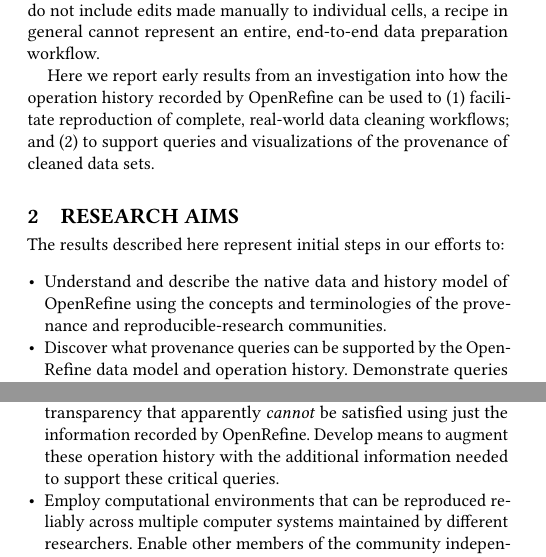
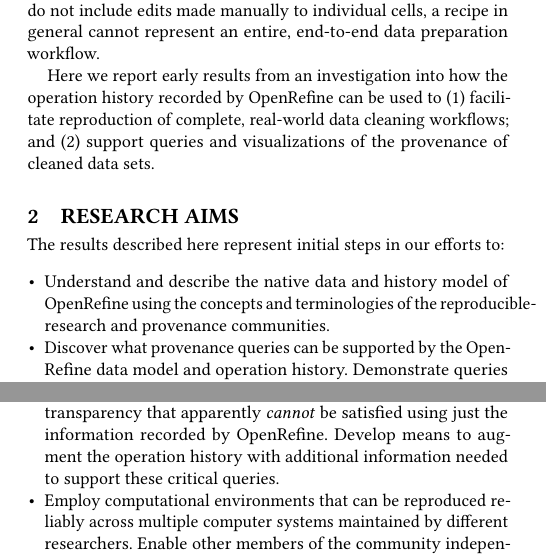
Before and after one commit to tmcphillips/openrefine-provenance, a LaTeX paper (tapp2019-poster/main.tex, which reads tapp2019-poster/aims.tex, tapp2019-poster/introduction.tex): two parts of the columns of the page, joined at a grey line, cut so that both start at the same text. Compiled offline with pdfLaTeX.

Commit message:
minor revisions

```diff
--- a/tapp2019-poster/aims.tex
+++ b/tapp2019-poster/aims.tex
@@ -12,8 +12,8 @@
 
 \item Employ YesWorkflow to represent end-to-end workflows carried out using OpenRefine so that they can be visualized readily and queried prospectively.
 
-\item Identify provenance queries important for achieving research transparency that apparently \emph{cannot} be satisfied using just the information recorded by OpenRefine. Develop means to augment these operation history with the additional information needed to support these critical queries.
+\item Identify provenance queries important for achieving research transparency that apparently \emph{cannot} be satisfied using just the information recorded by OpenRefine. Develop means to augment the operation history with additional information needed to support these critical queries.
 
-\item Employ computational environments that can be reproduced reliably across multiple computer systems maintained by different researchers.  Enable other members of the community independently to repeat our experiments and demonstrations, and to review and reproduce our results on their own computers.
+\item Employ computational environments that can be reproduced reliably across multiple computer systems maintained by different researchers. Enable other members of the community independently to repeat our experiments and demonstrations, and to review and reproduce our results on their own computers.
 
 \end{itemize}
--- a/tapp2019-poster/introduction.tex
+++ b/tapp2019-poster/introduction.tex
@@ -2,4 +2,4 @@
 
 Preparation of data sets for analysis is a critical component of research in many disciplines. Recording the steps taken to clean data sets is equally crucial if such research is to be transparent and results reproducible. OpenRefine is a tool for interactively cleaning data sets via a spreadsheet-like interface and for recording the sequence of operations carried out by the user along with the details of all changes made to a data set \cite{verborgh_using_2013}. OpenRefine uses these records to provide an undo/redo capability that enables a user to revisit the state of the data set at any point in the data cleaning process. OpenRefine additionally allows the user to export sequences of recorded operations as \emph{recipes} that can be applied later to different data sets. However, because such exported recipes do not include edits made manually to individual cells, a recipe in general cannot represent an entire, end-to-end data preparation workflow.
 
-Here we report early results from an investigation into how the operation history recorded by OpenRefine can be used to (1) facilitate reproduction of complete, real-world data cleaning workflows; and (2) to support queries and visualizations of the provenance of cleaned data sets.
+Here we report early results from an investigation into how the operation history recorded by OpenRefine can be used to (1) facilitate reproduction of complete, real-world data cleaning workflows; and (2) support queries and visualizations of the provenance of cleaned data sets.
```
Also changed, not shown: tapp2019-poster/main.pdf, tapp2019-poster/aims.tex (2 more changed lines).
